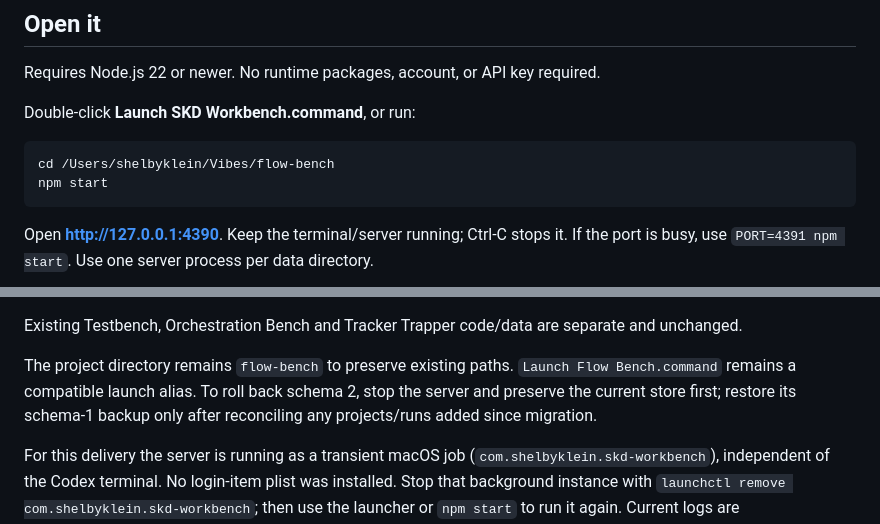
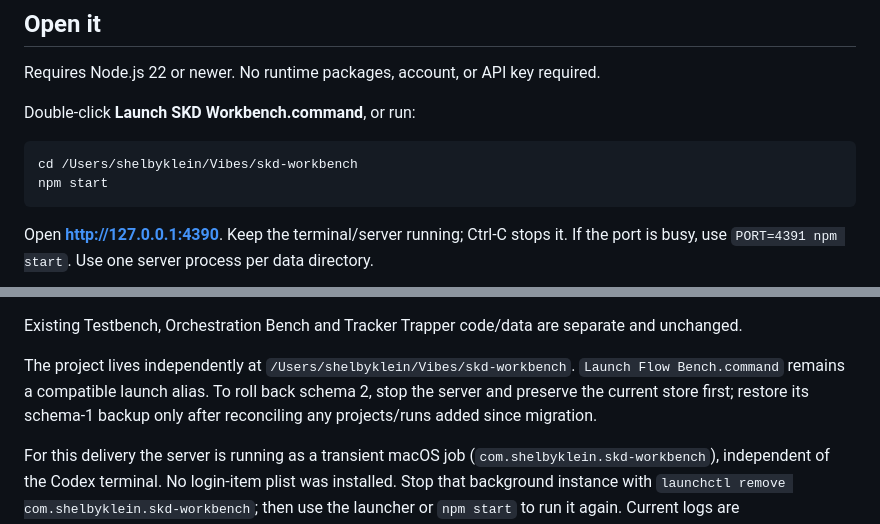
Before and after one commit to shelbyklein/skd-workbench, a Markdown page: README.md, 2 parts joined by grey strips. Drawn GitHub-style.

Commit message:
Document standalone skd-workbench directory

````diff
--- a/README.md
+++ b/README.md
@@ -9,7 +9,7 @@ Requires Node.js 22 or newer. No runtime packages, account, or API key required.
 Double-click **Launch SKD Workbench.command**, or run:
 
 ```sh
-cd /Users/shelbyklein/Vibes/flow-bench
+cd /Users/shelbyklein/Vibes/skd-workbench
 npm start
 ```
 
@@ -81,7 +81,7 @@ Browser tests use Playwright with installed Google Chrome by default (`PLAYWRIGH
 
 Existing Testbench, Orchestration Bench and Tracker Trapper code/data are separate and unchanged.
 
-The project directory remains `flow-bench` to preserve existing paths. `Launch Flow Bench.command` remains a compatible launch alias. To roll back schema 2, stop the server and preserve the current store first; restore its schema-1 backup only after reconciling any projects/runs added since migration.
+The project lives independently at `/Users/shelbyklein/Vibes/skd-workbench`. `Launch Flow Bench.command` remains a compatible launch alias. To roll back schema 2, stop the server and preserve the current store first; restore its schema-1 backup only after reconciling any projects/runs added since migration.
 
 
 For this delivery the server is running as a transient macOS job (`com.shelbyklein.skd-workbench`), independent of the Codex terminal. No login-item plist was installed. Stop that background instance with `launchctl remove com.shelbyklein.skd-workbench`; then use the launcher or `npm start` to run it again. Current logs are `output/server.log` and `output/server-error.log`.
````
